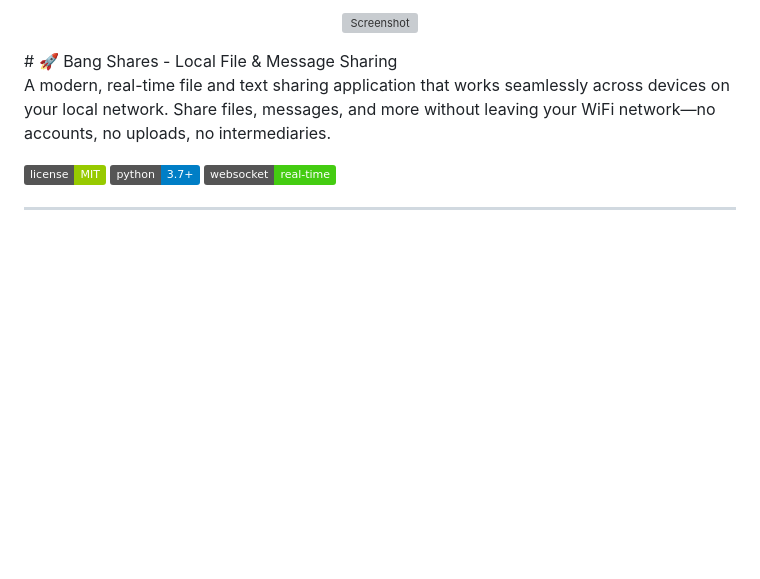
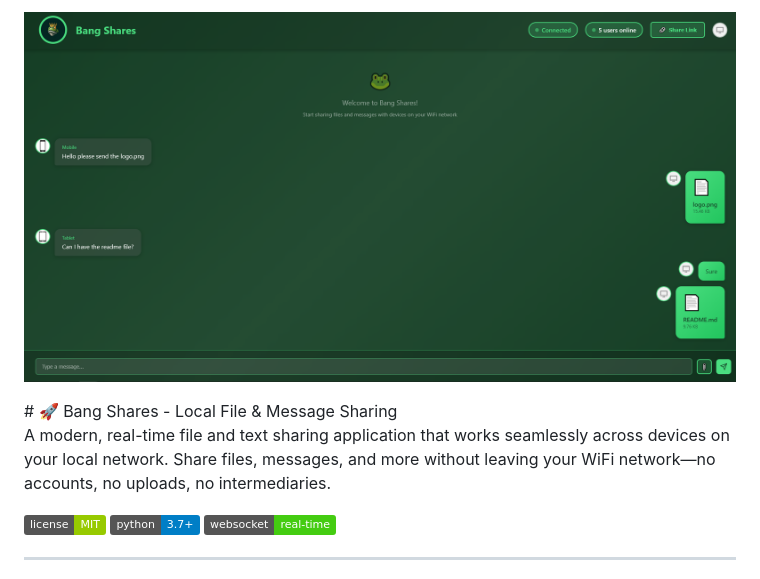
Before and after one commit to kazi-abdullah-al-hasnaine/BangShares-LocalFileSharing, a Markdown page: README.md, the part around the change. GitHub-like rendering; badges without logos; blank space fills up the shorter version; grey boxes are pictures that could not be loaded.

```diff
--- a/README.md
+++ b/README.md
@@ -1,5 +1,5 @@
 <p align="center">
-  <img src="sample.png" alt="Screenshot" width="900">
+  <img src="sample.PNG" alt="Screenshot" width="900">
 </p>
 # 🚀 Bang Shares - Local File & Message Sharing
 
```
